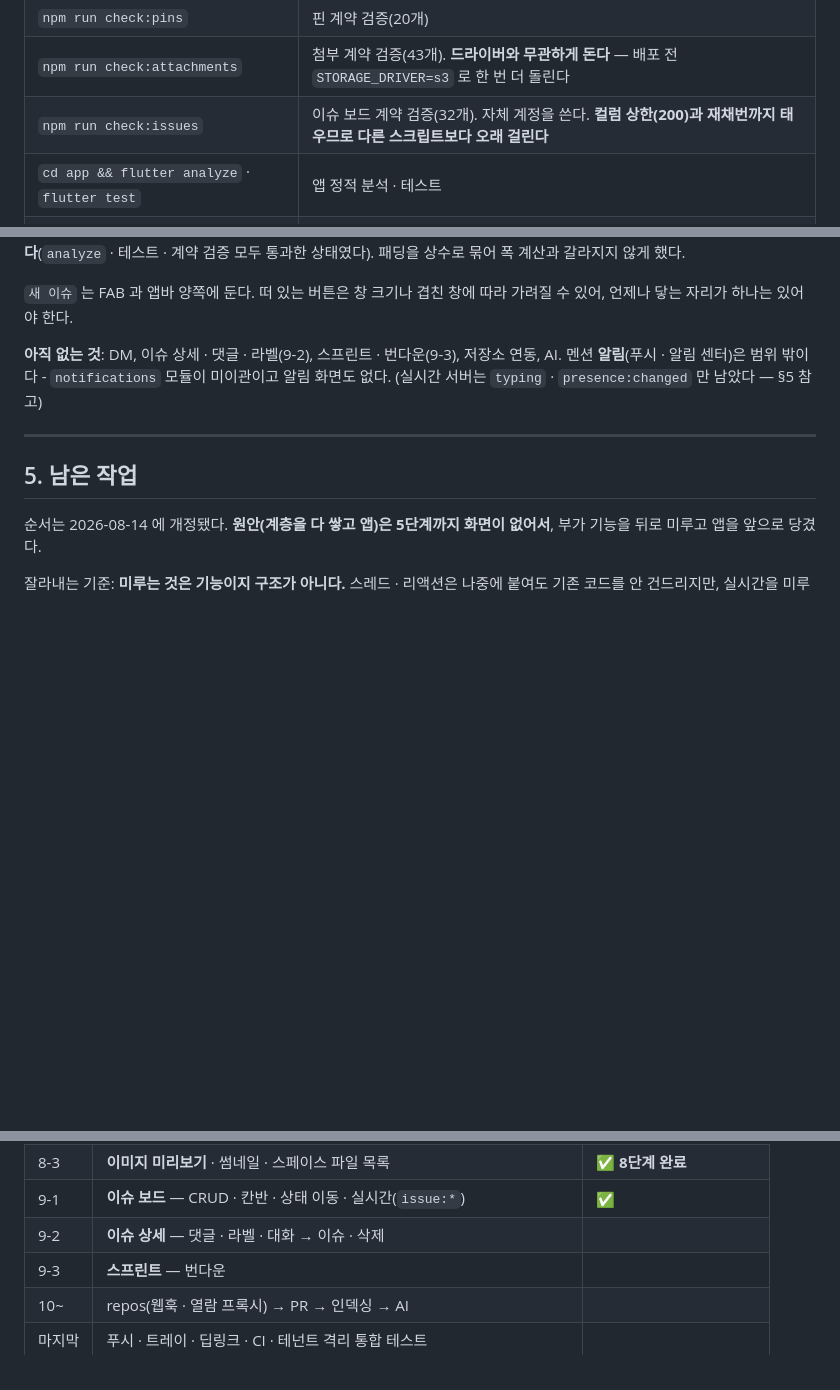
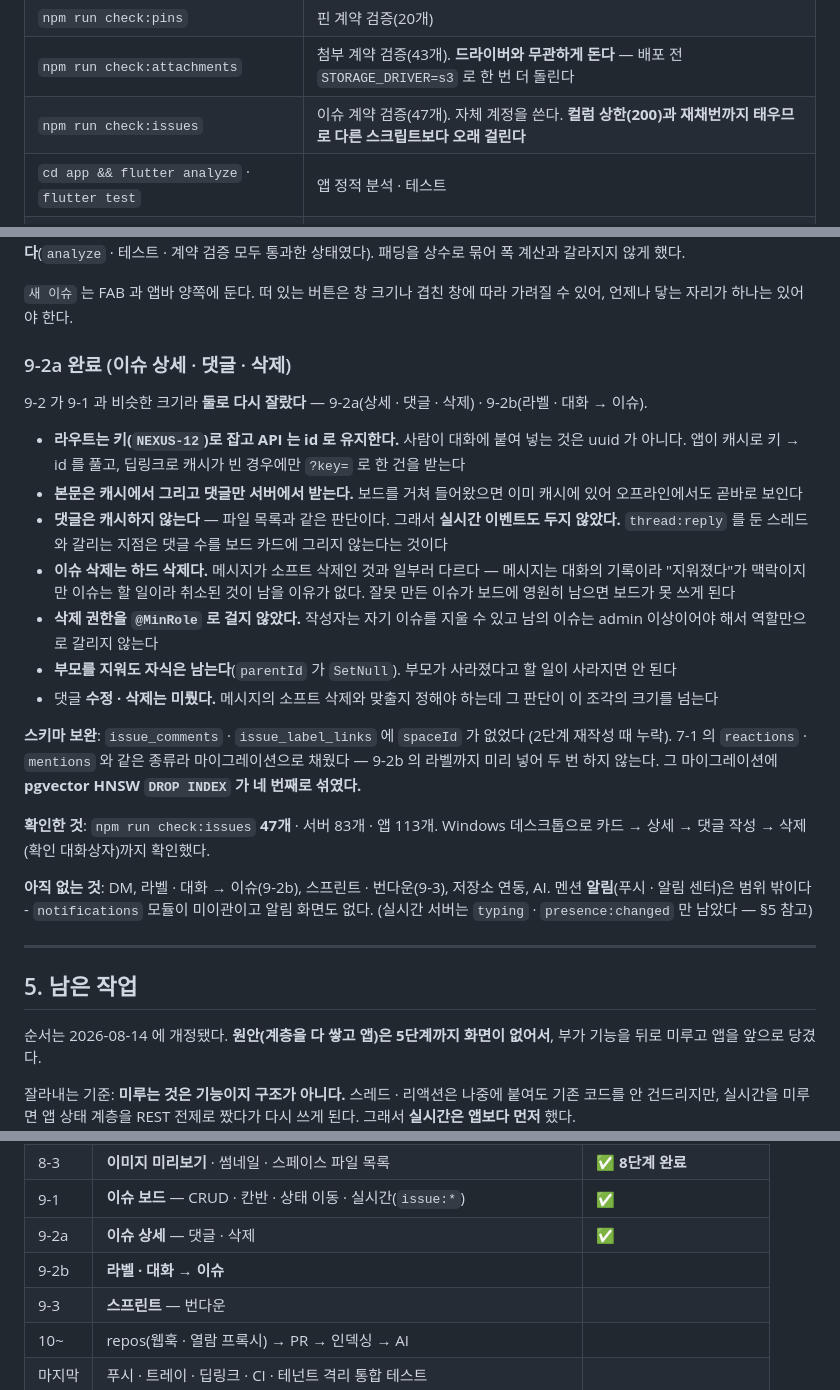
Before and after one commit to dbsrjs/Nexus, a Markdown page: CLAUDE.md, 3 parts joined by grey strips. GitHub-like rendering; blank space fills up the shorter version.

Commit message:
docs: 9-2a 완료를 반영한다

```diff
--- a/CLAUDE.md
+++ b/CLAUDE.md
@@ -117,7 +117,7 @@ PowerShell 에서 `adb exec-out screencap -p > 파일` 은 **바이너리가 깨
 | `npm run check:mentions` | 멘션 계약 검증(18개) |
 | `npm run check:pins` | 핀 계약 검증(20개) |
 | `npm run check:attachments` | 첨부 계약 검증(43개). **드라이버와 무관하게 돈다** — 배포 전 `STORAGE_DRIVER=s3` 로 한 번 더 돌린다 |
-| `npm run check:issues` | 이슈 보드 계약 검증(32개). 자체 계정을 쓴다. **컬럼 상한(200)과 재채번까지 태우므로 다른 스크립트보다 오래 걸린다** |
+| `npm run check:issues` | 이슈 계약 검증(47개). 자체 계정을 쓴다. **컬럼 상한(200)과 재채번까지 태우므로 다른 스크립트보다 오래 걸린다** |
 | `cd app && flutter analyze` · `flutter test` | 앱 정적 분석 · 테스트 |
 | `cd app && dart run build_runner build` | freezed · json_serializable 재생성 |
 
@@ -691,7 +691,38 @@ Prisma 가 표현하지 못해 수동 관리하는 인덱스를 드리프트로
 `새 이슈` 는 FAB 과 앱바 양쪽에 둔다. 떠 있는 버튼은 창 크기나 겹친 창에 따라
 가려질 수 있어, 언제나 닿는 자리가 하나는 있어야 한다.
 
-**아직 없는 것**: DM, 이슈 상세 · 댓글 · 라벨(9-2), 스프린트 · 번다운(9-3),
+### 9-2a 완료 (이슈 상세 · 댓글 · 삭제)
+
+9-2 가 9-1 과 비슷한 크기라 **둘로 다시 잘랐다** — 9-2a(상세 · 댓글 · 삭제) ·
+9-2b(라벨 · 대화 → 이슈).
+
+- **라우트는 키(`NEXUS-12`)로 잡고 API 는 id 로 유지한다.** 사람이 대화에
+  붙여 넣는 것은 uuid 가 아니다. 앱이 캐시로 키 → id 를 풀고, 딥링크로
+  캐시가 빈 경우에만 `?key=` 로 한 건을 받는다
+- **본문은 캐시에서 그리고 댓글만 서버에서 받는다.** 보드를 거쳐 들어왔으면
+  이미 캐시에 있어 오프라인에서도 곧바로 보인다
+- **댓글은 캐시하지 않는다** — 파일 목록과 같은 판단이다. 그래서 **실시간
+  이벤트도 두지 않았다.** `thread:reply` 를 둔 스레드와 갈리는 지점은
+  댓글 수를 보드 카드에 그리지 않는다는 것이다
+- **이슈 삭제는 하드 삭제다.** 메시지가 소프트 삭제인 것과 일부러 다르다 —
+  메시지는 대화의 기록이라 "지워졌다"가 맥락이지만 이슈는 할 일이라 취소된
+  것이 남을 이유가 없다. 잘못 만든 이슈가 보드에 영원히 남으면 보드가 못 쓰게 된다
+- **삭제 권한을 `@MinRole` 로 걸지 않았다.** 작성자는 자기 이슈를 지울 수 있고
+  남의 이슈는 admin 이상이어야 해서 역할만으로 갈리지 않는다
+- **부모를 지워도 자식은 남는다**(`parentId` 가 `SetNull`). 부모가 사라졌다고
+  할 일이 사라지면 안 된다
+- 댓글 **수정 · 삭제는 미뤘다.** 메시지의 소프트 삭제와 맞출지 정해야 하는데
+  그 판단이 이 조각의 크기를 넘는다
+
+**스키마 보완**: `issue_comments` · `issue_label_links` 에 `spaceId` 가 없었다
+(2단계 재작성 때 누락). 7-1 의 `reactions` · `mentions` 와 같은 종류라
+마이그레이션으로 채웠다 — 9-2b 의 라벨까지 미리 넣어 두 번 하지 않는다.
+그 마이그레이션에 **pgvector HNSW `DROP INDEX` 가 네 번째로 섞였다.**
+
+**확인한 것**: `npm run check:issues` **47개** · 서버 83개 · 앱 113개.
+Windows 데스크톱으로 카드 → 상세 → 댓글 작성 → 삭제(확인 대화상자)까지 확인했다.
+
+**아직 없는 것**: DM, 라벨 · 대화 → 이슈(9-2b), 스프린트 · 번다운(9-3),
 저장소 연동, AI. 멘션 **알림**(푸시 · 알림 센터)은 범위 밖이다 -
 `notifications` 모듈이 미이관이고 알림 화면도 없다.
 (실시간 서버는 `typing` · `presence:changed` 만 남았다 — §5 참고)
@@ -726,7 +757,8 @@ REST 전제로 짰다가 다시 쓰게 된다. 그래서 **실시간은 앱보
 | 8-2 | **첨부(앱)** — 파일 선택 · 업로드 진행률 · 메시지에 첨부 표시 | ✅ |
 | 8-3 | **이미지 미리보기** · 썸네일 · 스페이스 파일 목록 | ✅ **8단계 완료** |
 | 9-1 | **이슈 보드** — CRUD · 칸반 · 상태 이동 · 실시간(`issue:*`) | ✅ |
-| 9-2 | **이슈 상세** — 댓글 · 라벨 · 대화 → 이슈 · 삭제 | |
+| 9-2a | **이슈 상세** — 댓글 · 삭제 | ✅ |
+| 9-2b | **라벨 · 대화 → 이슈** | |
 | 9-3 | **스프린트** — 번다운 | |
 | 10~ | repos(웹훅 · 열람 프록시) → PR → 인덱싱 → AI | |
 | 마지막 | 푸시 · 트레이 · 딥링크 · CI · 테넌트 격리 통합 테스트 | |
```
Also changed, not shown: docs/전환-계획.md (+6 -1 lines).
